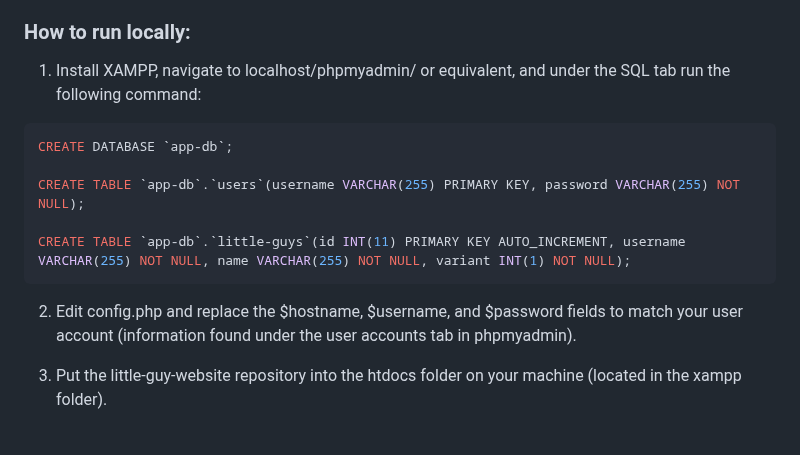
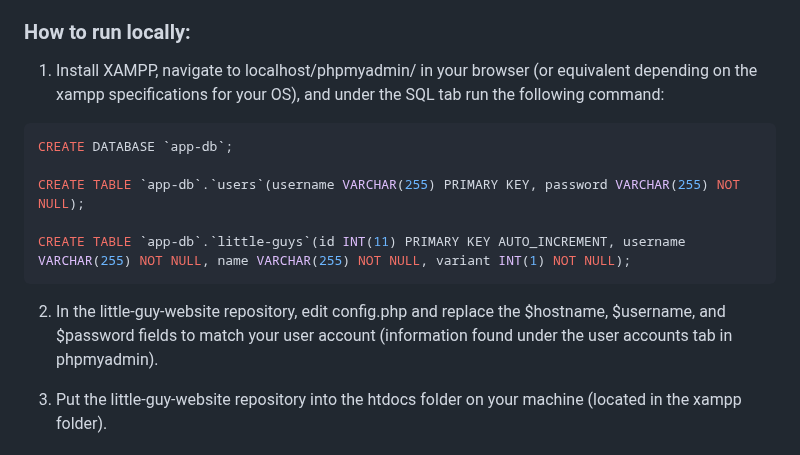
Before and after one commit to Cool-Little-Guy-Makers/little-guy-website, a Markdown page: README.md, the part around the change. Rendered like a GitHub page.

Commit message:
Clarified local usage

````diff
--- a/README.md
+++ b/README.md
@@ -40,7 +40,7 @@
 
 ### How to run locally:
 
-1. Install XAMPP, navigate to localhost/phpmyadmin/ or equivalent, and under the SQL tab run the following command:
+1. Install XAMPP, navigate to localhost/phpmyadmin/ in your browser (or equivalent depending on the xampp specifications for your OS), and under the SQL tab run the following command:
 ```sql
 CREATE DATABASE `app-db`;
 
@@ -49,7 +49,7 @@ CREATE TABLE `app-db`.`users`(username VARCHAR(255) PRIMARY KEY, password VARCHA
 CREATE TABLE `app-db`.`little-guys`(id INT(11) PRIMARY KEY AUTO_INCREMENT, username VARCHAR(255) NOT NULL, name VARCHAR(255) NOT NULL, variant INT(1) NOT NULL);
 ```
 
-2. Edit config.php and replace the $hostname, $username, and $password fields to match your user account (information found under the user accounts tab in phpmyadmin).
+2. In the little-guy-website repository, edit config.php and replace the $hostname, $username, and $password fields to match your user account (information found under the user accounts tab in phpmyadmin).
 
 3. Put the little-guy-website repository into the htdocs folder on your machine (located in the xampp folder).
 
````
